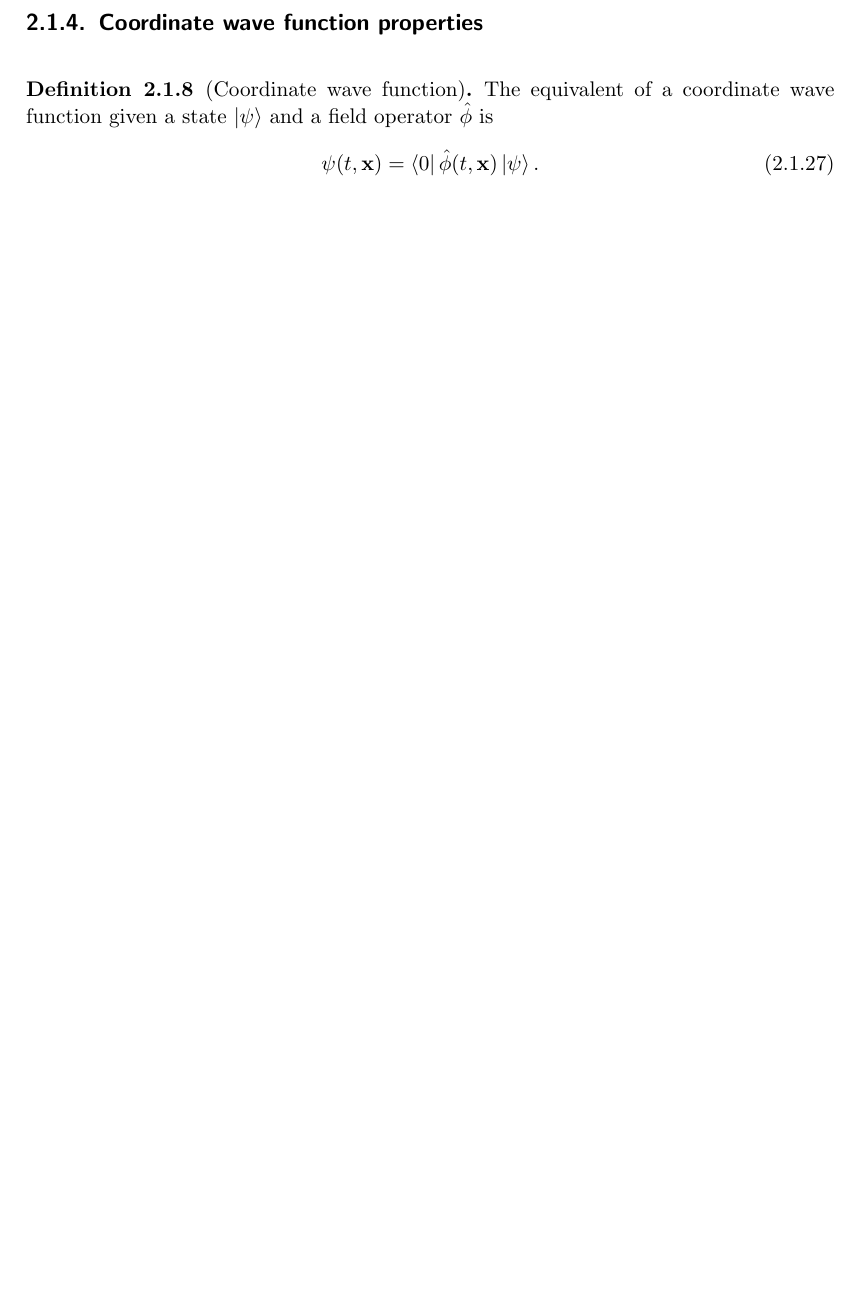
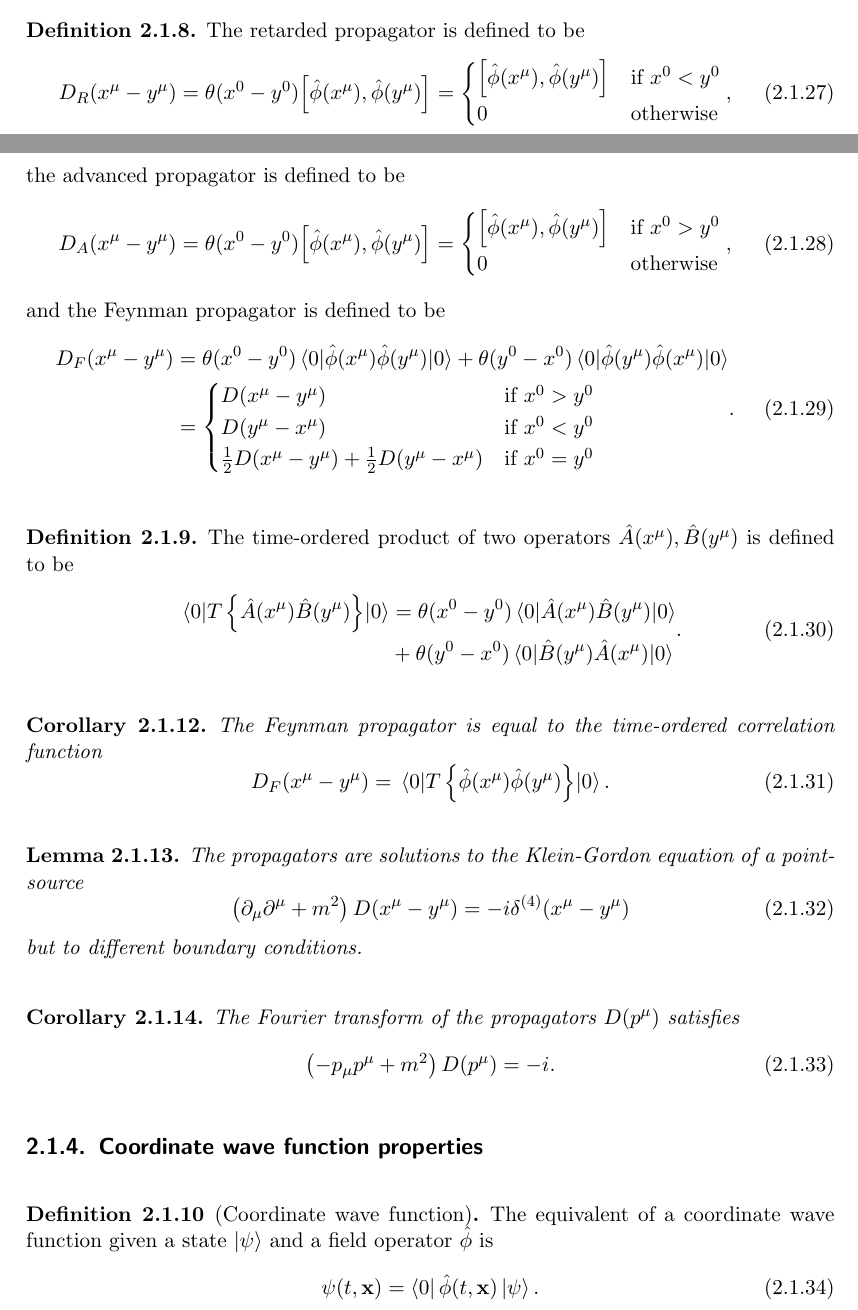
Before and after one commit to bodokaiser/master-thesis, a LaTeX thesis (latex/main.tex, which reads latex/chapters/quantum-field-theory-of-light/klein-gordon.tex): part of page 11 of 74 before the commit and two parts of pages 10 and 11 of 75 after it, the two joined at a grey line, cut at the place of the change, the shorter picture padded with empty space. Compiled offline with pdfLaTeX.

Commit message:
added propagator subsection

```diff
--- a/latex/chapters/quantum-field-theory-of-light/klein-gordon.tex
+++ b/latex/chapters/quantum-field-theory-of-light/klein-gordon.tex
@@ -340,6 +340,116 @@ The section is based on Ref.~\cite[p.~26]{Peskin1995}.
 		\expval{\hat\phi(x^\mu)\hat\phi(y^\mu)}{0}
 	\end{equation}
 \end{lemma}
+\begin{definition}
+	The retarded propagator is defined to be
+	\begin{equation}
+		D_R(x^\mu-y^\mu)
+		=
+		\theta(x^0-y^0)
+		\comm{\hat\phi(x^\mu)}{\hat\phi(y^\mu)}
+		=
+		\begin{cases}
+			\comm{\hat\phi(x^\mu)}{\hat\phi(y^\mu)}	& \text{if}\ x^0<y^0
+			\\
+			0 & \text{otherwise}
+		\end{cases}
+		,
+	\end{equation}
+	the advanced propagator is defined to be
+	\begin{equation}
+		D_A(x^\mu-y^\mu)
+		=
+		\theta(x^0-y^0)
+		\comm{\hat\phi(x^\mu)}{\hat\phi(y^\mu)}
+		=
+		\begin{cases}
+			\comm{\hat\phi(x^\mu)}{\hat\phi(y^\mu)}	& \text{if}\ x^0>y^0
+			\\
+			0 & \text{otherwise}
+		\end{cases}
+		,
+	\end{equation}
+	and the Feynman propagator is defined to be
+	\begin{equation}
+		\begin{split}
+			D_F(x^\mu-y^\mu)
+			&=
+			\theta(x^0-y^0)
+			\expval{\hat\phi(x^\mu)\hat\phi(y^\mu)}{0}
+			+
+			\theta(y^0-x^0)
+			\expval{\hat\phi(y^\mu)\hat\phi(x^\mu)}{0}
+			\\
+			&=
+			\begin{cases}
+				D(x^\mu-y^\mu) & \text{if}\ x^0>y^0 \\
+				D(y^\mu-x^\mu) & \text{if}\ x^0<y^0 \\
+				\frac{1}{2}
+				D(x^\mu-y^\mu)
+				+
+				\frac{1}{2}
+				D(y^\mu-x^\mu)
+				& \text{if}\ x^0=y^0
+			\end{cases}
+		\end{split}
+		.
+	\end{equation}
+\end{definition}
+\begin{definition}
+	The time-ordered product of two operators $\hat{A}(x^\mu),\hat{B}(y^\mu)$ is defined to be
+	\begin{equation}
+		\begin{split}
+			\expval{T\left\{\hat{A}(x^\mu)\hat{B}(y^\mu)\right\}}{0}
+			&=
+			\theta(x^0-y^0)
+			\expval{\hat{A}(x^\mu)\hat{B}(y^\mu)}{0}
+			\\
+			&+
+			\theta(y^0-x^0)
+			\expval{\hat{B}(y^\mu)\hat{A}(x^\mu)}{0}
+		\end{split}
+		.
+	\end{equation}
+\end{definition}
+\begin{corollary}
+	The Feynman propagator is equal to the time-ordered correlation function
+	\begin{equation}
+		D_F(x^\mu-y^\mu)
+		=
+		\expval{T\left\{\hat\phi(x^\mu)\hat\phi(y^\mu)\right\}}{0}
+		.
+	\end{equation}
+\end{corollary}
+\begin{lemma}\label{thm:propagator_kg_solution}
+	The propagators are solutions to the Klein-Gordon equation of a point-source
+	\begin{equation}
+		\left(
+			\partial_\mu
+			\partial^\mu
+			+
+			m^2
+		\right)
+		D(x^\mu-y^\mu)
+		=
+		-i\delta^{(4)}(x^\mu-y^\mu)
+	\end{equation}
+	but to different boundary conditions.
+\end{lemma}
+\begin{corollary}
+	The Fourier transform of the propagators $D(p^\mu)$ satisfies
+	\begin{equation}
+		\left(
+			-
+			p_\mu p^\mu
+			+
+			m^2
+		\right)
+		D(p^\mu)
+		=
+		-i
+		.
+	\end{equation}
+\end{corollary}
 
 \subsection{Coordinate wave function properties}
 
```
Also changed, not shown: latex/chapters/appendix/proofs.tex (+3 -0 lines), latex/chapters/quantum-field-theory-of-light/klein-gordon.tex (2 more changed lines).
